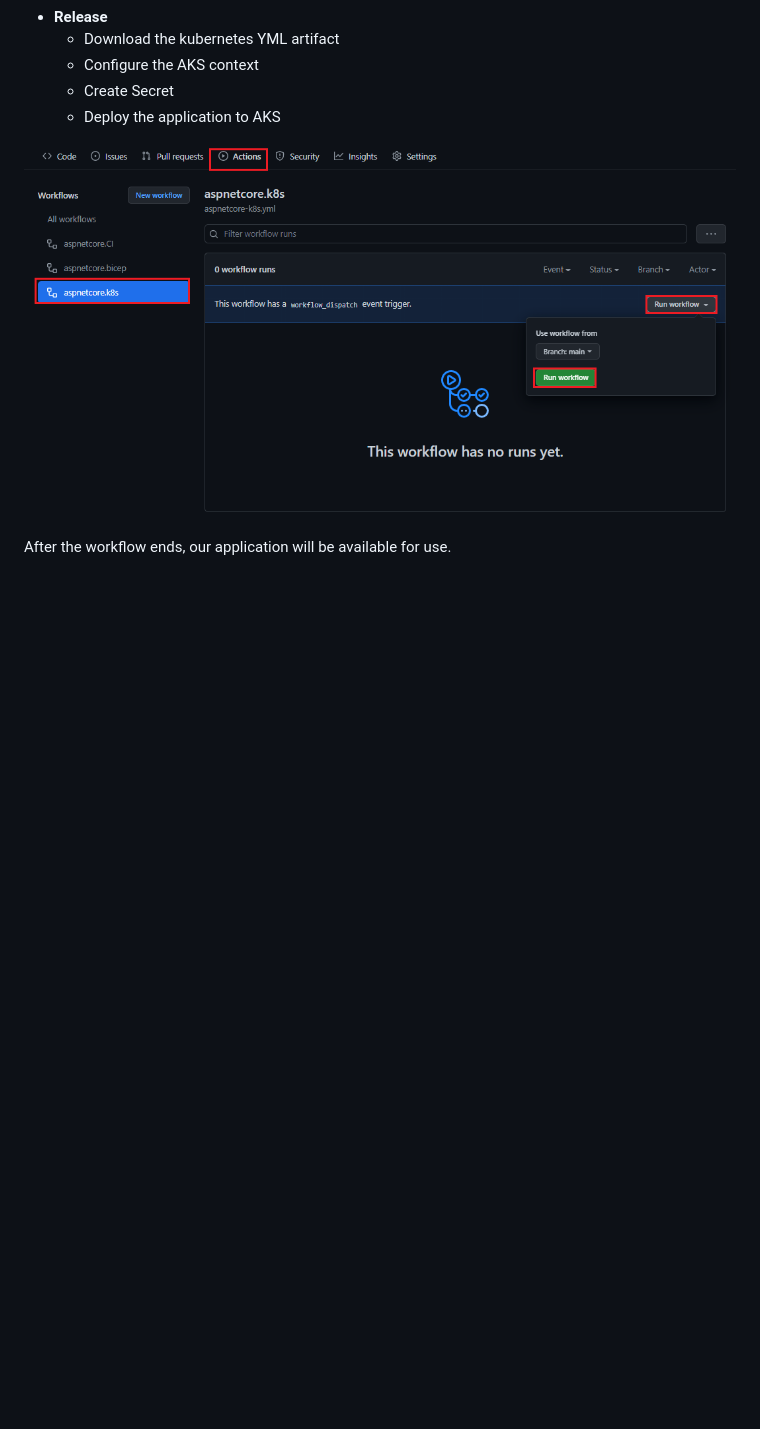
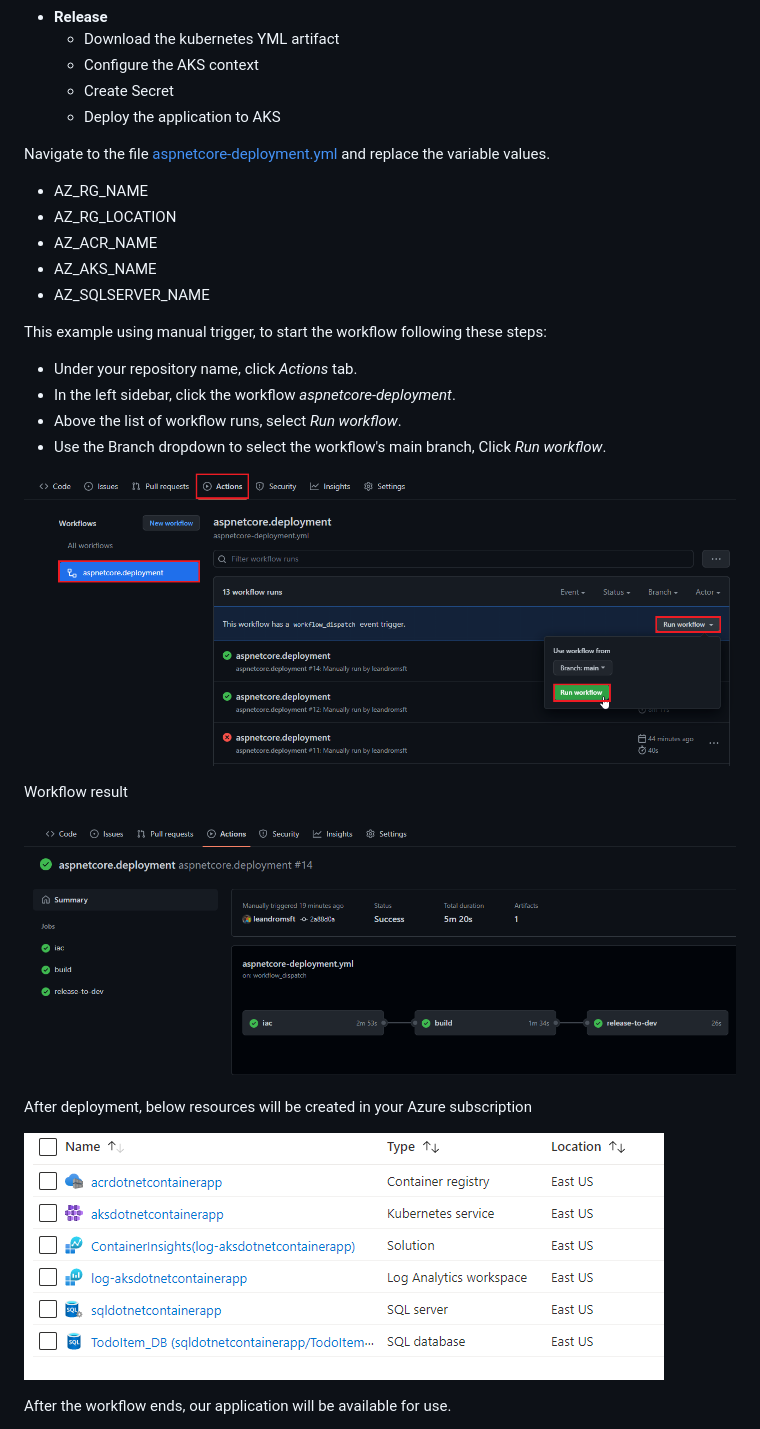
Before and after one commit to Azure-Samples/dotnet-container-app, a Markdown page: README.md, the part around the change printed below. Drawn GitHub-style; pictures changed too: images/img06.png, images/img13.png (added); blank space fills up the shorter version.

Commit message:
PR - Changes to deployment application (#5)
* testing az cli

* testing az cli

* clean the workflow

* update docs

* changes for SQL

* change bicep for sql

* change workflow

* change docs

```diff
--- a/README.md
+++ b/README.md
@@ -169,7 +135,29 @@ Now we can deploy our application to AKS by starting the workflow [aspnetcore.k8
   - Create Secret
   - Deploy the application to AKS
 
-![Deploy](/images/img12.png "Deploy")
+Navigate to the file [aspnetcore-deployment.yml](.github/workflows/aspnetcore-deployment.yml) and replace the variable values.
+- AZ_RG_NAME
+- AZ_RG_LOCATION
+- AZ_ACR_NAME
+- AZ_AKS_NAME
+- AZ_SQLSERVER_NAME
+
+This example using manual trigger, to start the workflow following these steps:
+
+- Under your repository name, click *Actions* tab.
+- In the left sidebar, click the workflow *aspnetcore-deployment*.
+- Above the list of workflow runs, select *Run workflow*.
+- Use the Branch dropdown to select the workflow's main branch, Click *Run workflow*.
+
+![Bicep Workflow](/images/img06.png "Bicep Workflow")
+
+Workflow result
+
+![Azure Resources](/images/img13.png "Azure Resources")
+
+After deployment, below resources will be created in your Azure subscription
+
+![Azure Resources](/images/img07.png "Azure Resources")
 
 After the workflow ends, our application will be available for use.
 
```
Also changed, not shown: other parts of README.md (+13 -47 lines), 2 other files.
